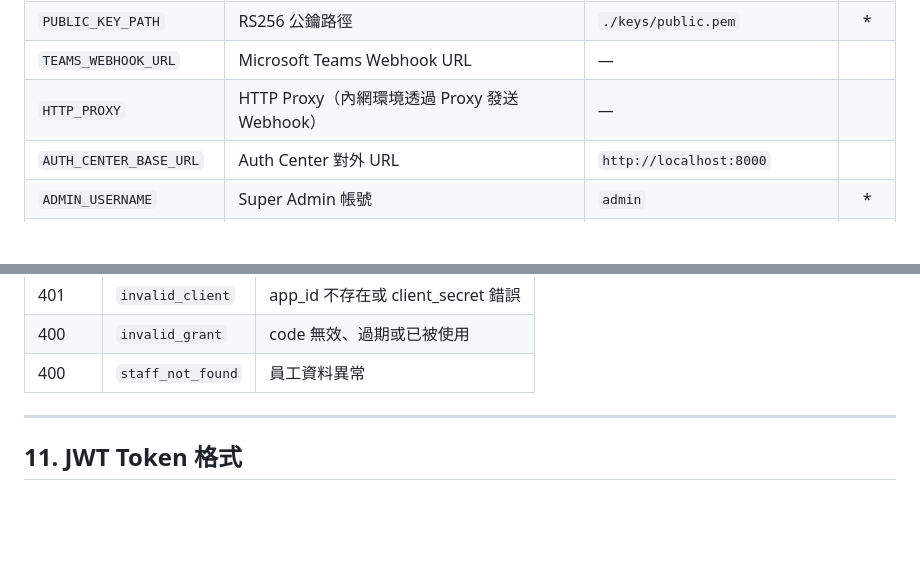
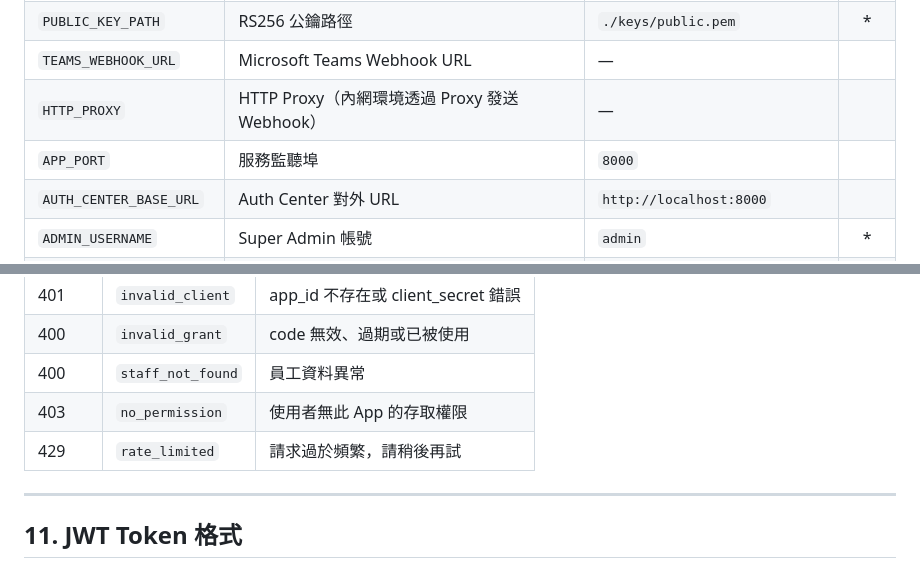
Before and after one commit to bwinken/authcenter, a Markdown page: README.md, 2 parts joined by grey strips. Rendered like a GitHub page; blank space fills up the shorter version.

```diff
--- a/README.md
+++ b/README.md
@@ -299,6 +300,7 @@ http_proxy="http://proxy.company.local:8080" bash deploy/setup.sh
 | `PUBLIC_KEY_PATH` | RS256 公鑰路徑 | `./keys/public.pem` | * |
 | `TEAMS_WEBHOOK_URL` | Microsoft Teams Webhook URL | — | |
 | `HTTP_PROXY` | HTTP Proxy（內網環境透過 Proxy 發送 Webhook） | — | |
+| `APP_PORT` | 服務監聽埠 | `8000` | |
 | `AUTH_CENTER_BASE_URL` | Auth Center 對外 URL | `http://localhost:8000` | |
 | `ADMIN_USERNAME` | Super Admin 帳號 | `admin` | * |
 | `ADMIN_PASSWORD` | Super Admin 密碼 | — | * |
@@ -1127,6 +1128,8 @@ async def admin_panel(user: dict = Depends(require_scopes(["read", "admin"]))):
 | 401 | `invalid_client` | app_id 不存在或 client_secret 錯誤 |
 | 400 | `invalid_grant` | code 無效、過期或已被使用 |
 | 400 | `staff_not_found` | 員工資料異常 |
+| 403 | `no_permission` | 使用者無此 App 的存取權限 |
+| 429 | `rate_limited` | 請求過於頻繁，請稍後再試 |
 
 ---
 
```
Also changed, not shown: other parts of README.md (+4 -4 lines).
